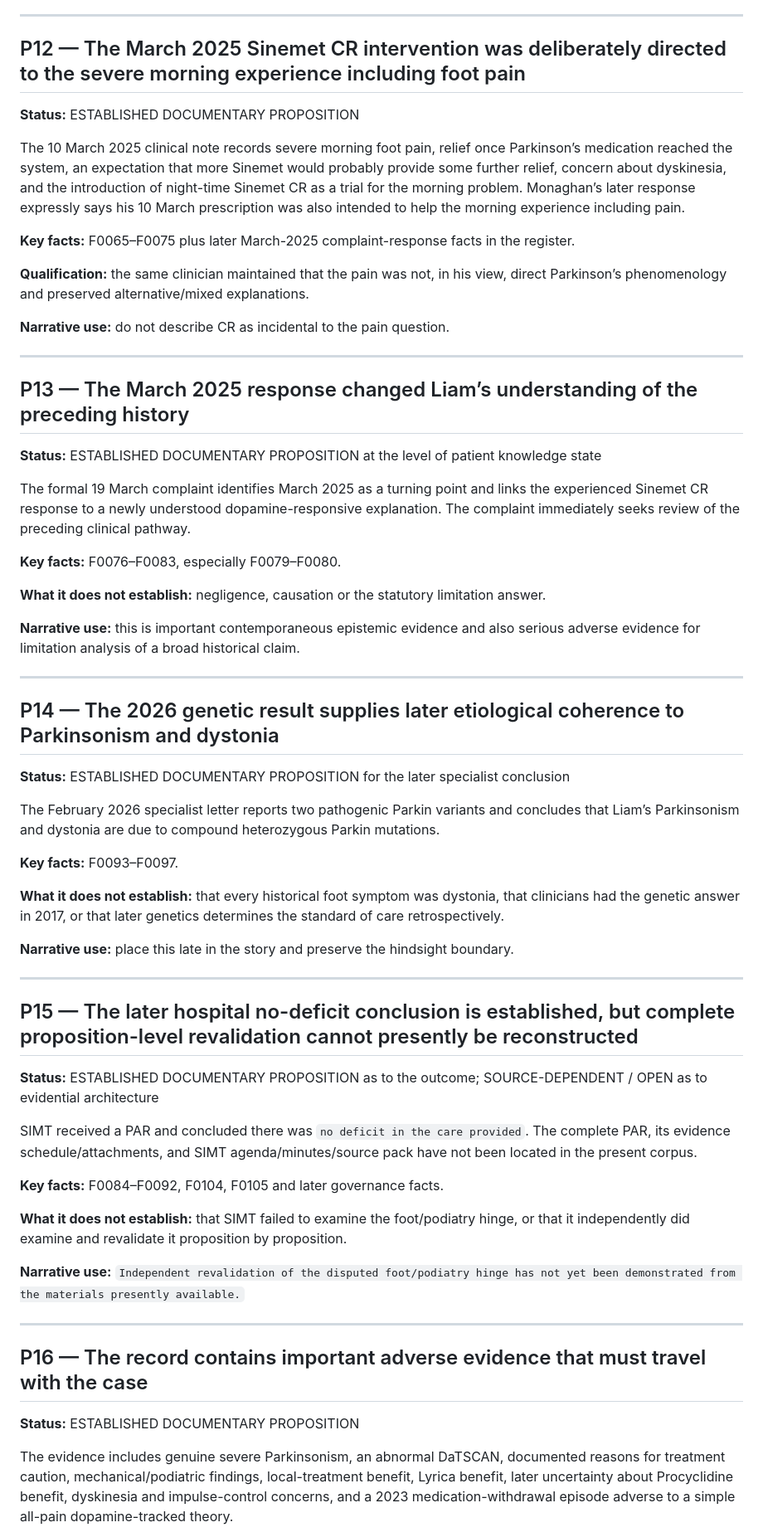
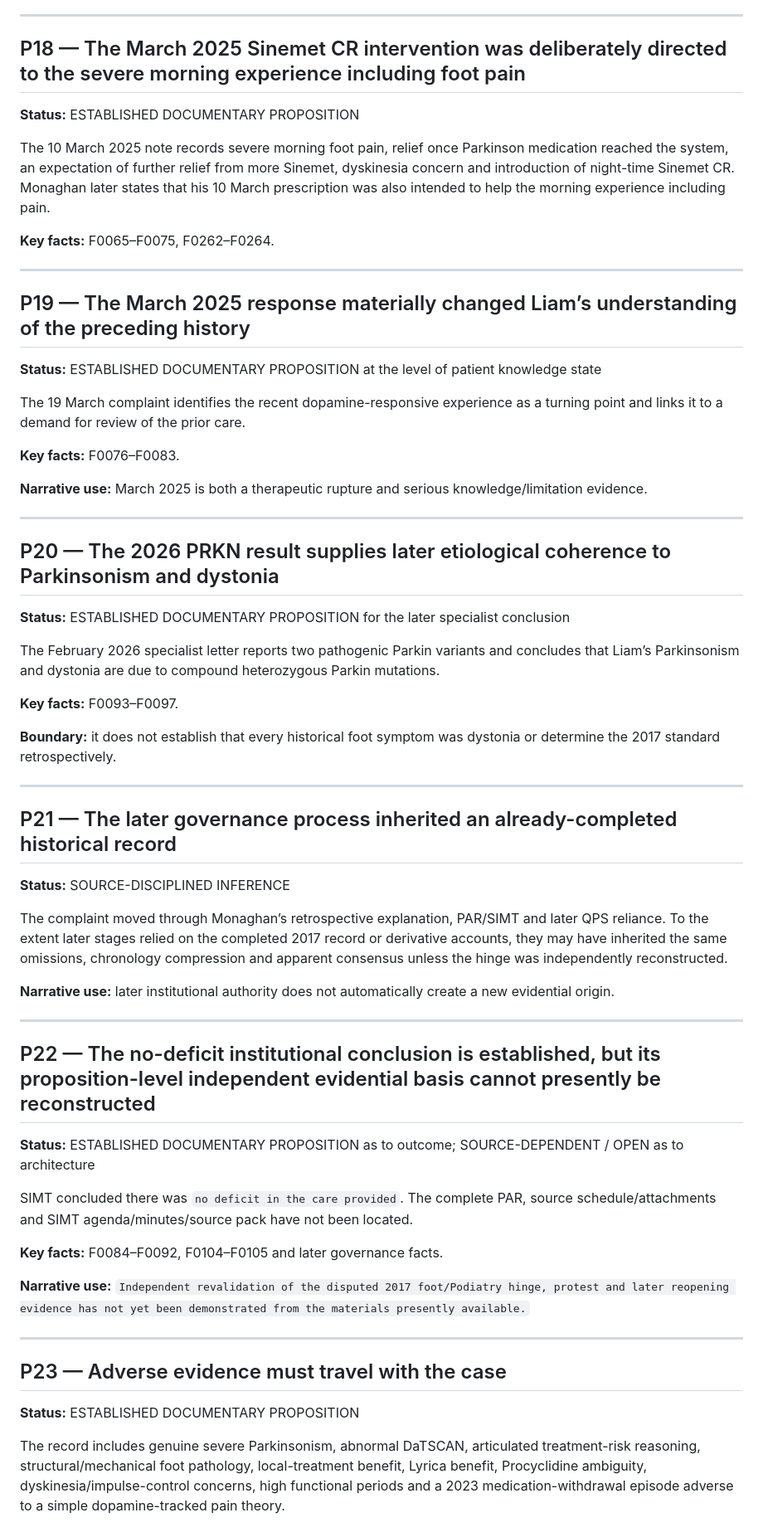
Before and after one commit to TitanicParker/for-counsel, a Markdown page: evidence/PROPOSITION_MAP.md, the part around one of its changes. Shown at 83% size. Drawn GitHub-style.

```diff
--- a/evidence/PROPOSITION_MAP.md
+++ b/evidence/PROPOSITION_MAP.md
@@ -170,35 +230,29 @@ The 2023 Neurology record documents a `misalignment` between the clinician’s P
 
 ---
 
-## P12 — The March 2025 Sinemet CR intervention was deliberately directed to the severe morning experience including foot pain
+## P18 — The March 2025 Sinemet CR intervention was deliberately directed to the severe morning experience including foot pain
 
 **Status:** ESTABLISHED DOCUMENTARY PROPOSITION
 
-The 10 March 2025 clinical note records severe morning foot pain, relief once Parkinson’s medication reached the system, an expectation that more Sinemet would probably provide some further relief, concern about dyskinesia, and the introduction of night-time Sinemet CR as a trial for the morning problem. Monaghan’s later response expressly says his 10 March prescription was also intended to help the morning experience including pain.
+The 10 March 2025 note records severe morning foot pain, relief once Parkinson medication reached the system, an expectation of further relief from more Sinemet, dyskinesia concern and introduction of night-time Sinemet CR. Monaghan later states that his 10 March prescription was also intended to help the morning experience including pain.
 
-**Key facts:** F0065–F0075 plus later March-2025 complaint-response facts in the register.
-
-**Qualification:** the same clinician maintained that the pain was not, in his view, direct Parkinson’s phenomenology and preserved alternative/mixed explanations.
-
-**Narrative use:** do not describe CR as incidental to the pain question.
+**Key facts:** F0065–F0075, F0262–F0264.
 
 ---
 
-## P13 — The March 2025 response changed Liam’s understanding of the preceding history
+## P19 — The March 2025 response materially changed Liam’s understanding of the preceding history
 
 **Status:** ESTABLISHED DOCUMENTARY PROPOSITION at the level of patient knowledge state
 
-The formal 19 March complaint identifies March 2025 as a turning point and links the experienced Sinemet CR response to a newly understood dopamine-responsive explanation. The complaint immediately seeks review of the preceding clinical pathway.
+The 19 March complaint identifies the recent dopamine-responsive experience as a turning point and links it to a demand for review of the prior care.
 
-**Key facts:** F0076–F0083, especially F0079–F0080.
+**Key facts:** F0076–F0083.
 
-**What it does not establish:** negligence, causation or the statutory limitation answer.
-
-**Narrative use:** this is important contemporaneous epistemic evidence and also serious adverse evidence for limitation analysis of a broad historical claim.
+**Narrative use:** March 2025 is both a therapeutic rupture and serious knowledge/limitation evidence.
 
 ---
 
-## P14 — The 2026 genetic result supplies later etiological coherence to Parkinsonism and dystonia
+## P20 — The 2026 PRKN result supplies later etiological coherence to Parkinsonism and dystonia
 
 **Status:** ESTABLISHED DOCUMENTARY PROPOSITION for the later specialist conclusion
 
@@ -206,29 +260,35 @@ The February 2026 specialist letter reports two pathogenic Parkin variants and c
 
 **Key facts:** F0093–F0097.
 
-**What it does not establish:** that every historical foot symptom was dystonia, that clinicians had the genetic answer in 2017, or that later genetics determines the standard of care retrospectively.
-
-**Narrative use:** place this late in the story and preserve the hindsight boundary.
+**Boundary:** it does not establish that every historical foot symptom was dystonia or determine the 2017 standard retrospectively.
 
 ---
 
-## P15 — The later hospital no-deficit conclusion is established, but complete proposition-level revalidation cannot presently be reconstructed
+## P21 — The later governance process inherited an already-completed historical record
 
-**Status:** ESTABLISHED DOCUMENTARY PROPOSITION as to the outcome; SOURCE-DEPENDENT / OPEN as to evidential architecture
+**Status:** SOURCE-DISCIPLINED INFERENCE
 
-SIMT received a PAR and concluded there was `no deficit in the care provided`. The complete PAR, its evidence schedule/attachments, and SIMT agenda/minutes/source pack have not been located in the present corpus.
+The complaint moved through Monaghan’s retrospective explanation, PAR/SIMT and later QPS reliance. To the extent later stages relied on the completed 2017 record or derivative accounts, they may have inherited the same omissions, chronology compression and apparent consensus unless the hinge was independently reconstructed.
 
-**Key facts:** F0084–F0092, F0104, F0105 and later governance facts.
-
-**What it does not establish:** that SIMT failed to examine the foot/podiatry hinge, or that it independently did examine and revalidate it proposition by proposition.
-
-**Narrative use:** `Independent revalidation of the disputed foot/podiatry hinge has not yet been demonstrated from the materials presently available.`
+**Narrative use:** later institutional authority does not automatically create a new evidential origin.
 
 ---
 
-## P16 — The record contains important adverse evidence that must travel with the case
+## P22 — The no-deficit institutional conclusion is established, but its proposition-level independent evidential basis cannot presently be reconstructed
+
+**Status:** ESTABLISHED DOCUMENTARY PROPOSITION as to outcome; SOURCE-DEPENDENT / OPEN as to architecture
+
+SIMT concluded there was `no deficit in the care provided`. The complete PAR, source schedule/attachments and SIMT agenda/minutes/source pack have not been located.
+
+**Key facts:** F0084–F0092, F0104–F0105 and later governance facts.
+
+**Narrative use:** `Independent revalidation of the disputed 2017 foot/Podiatry hinge, protest and later reopening evidence has not yet been demonstrated from the materials presently available.`
+
+---
+
+## P23 — Adverse evidence must travel with the case
 
 **Status:** ESTABLISHED DOCUMENTARY PROPOSITION
 
-The evidence includes genuine severe Parkinsonism, an abnormal DaTSCAN, documented reasons for treatment caution, mechanical/podiatric findings, local-treatment benefit, Lyrica benefit, later uncertainty about Procyclidine benefit, dyskinesia and impulse-control concerns, and a 2023 medication-withdrawal episode adverse to a simple all-pain dopamine-tracked theory.
+The record includes genuine severe Parkinsonism, abnormal DaTSCAN, articulated treatment-risk reasoning, structural/mechanical foot pathology, local-treatment benefit, Lyrica benefit, Procyclidine ambiguity, dyskinesia/impulse-control concerns, high functional periods and a 2023 medication-withdrawal episode adverse to a simple dopamine-tracked pain theory.
 
```
Also changed, not shown: other parts of evidence/PROPOSITION_MAP.md (+139 -80 lines).
